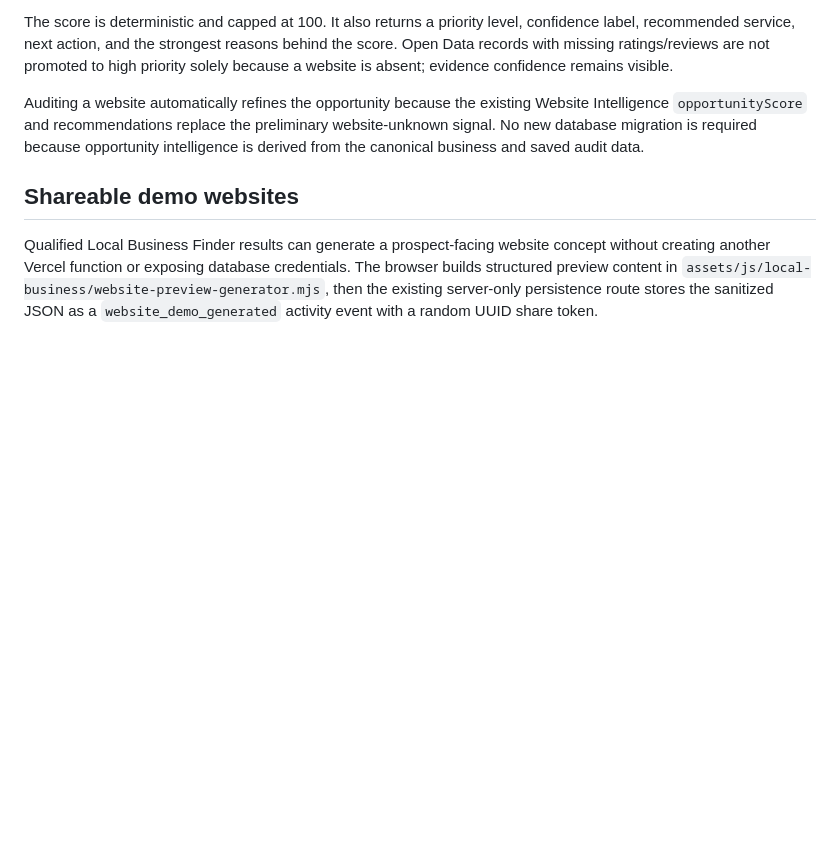
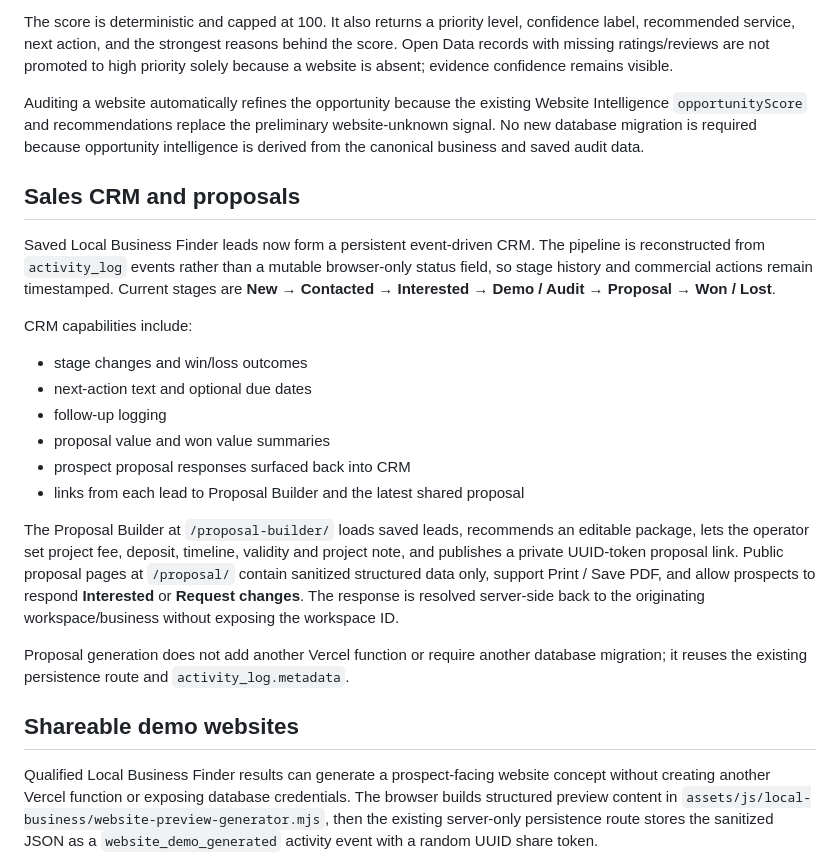
Before and after one commit to Skandan69/firstcustomer-landing, a Markdown page: README.md, the part around the change. GitHub-like rendering; blank space fills up the shorter version.

Commit message:
docs: document end-to-end sales CRM and proposals

```diff
--- a/README.md
+++ b/README.md
@@ -35,6 +35,22 @@ The Local Business Finder now ranks businesses by an explainable lead-opportunit
 The score is deterministic and capped at 100. It also returns a priority level, confidence label, recommended service, next action, and the strongest reasons behind the score. Open Data records with missing ratings/reviews are not promoted to high priority solely because a website is absent; evidence confidence remains visible.
 
 Auditing a website automatically refines the opportunity because the existing Website Intelligence `opportunityScore` and recommendations replace the preliminary website-unknown signal. No new database migration is required because opportunity intelligence is derived from the canonical business and saved audit data.
+
+## Sales CRM and proposals
+
+Saved Local Business Finder leads now form a persistent event-driven CRM. The pipeline is reconstructed from `activity_log` events rather than a mutable browser-only status field, so stage history and commercial actions remain timestamped. Current stages are **New → Contacted → Interested → Demo / Audit → Proposal → Won / Lost**.
+
+CRM capabilities include:
+- stage changes and win/loss outcomes
+- next-action text and optional due dates
+- follow-up logging
+- proposal value and won value summaries
+- prospect proposal responses surfaced back into CRM
+- links from each lead to Proposal Builder and the latest shared proposal
+
+The Proposal Builder at `/proposal-builder/` loads saved leads, recommends an editable package, lets the operator set project fee, deposit, timeline, validity and project note, and publishes a private UUID-token proposal link. Public proposal pages at `/proposal/` contain sanitized structured data only, support Print / Save PDF, and allow prospects to respond **Interested** or **Request changes**. The response is resolved server-side back to the originating workspace/business without exposing the workspace ID.
+
+Proposal generation does not add another Vercel function or require another database migration; it reuses the existing persistence route and `activity_log.metadata`.
 
 ## Shareable demo websites
 
```
